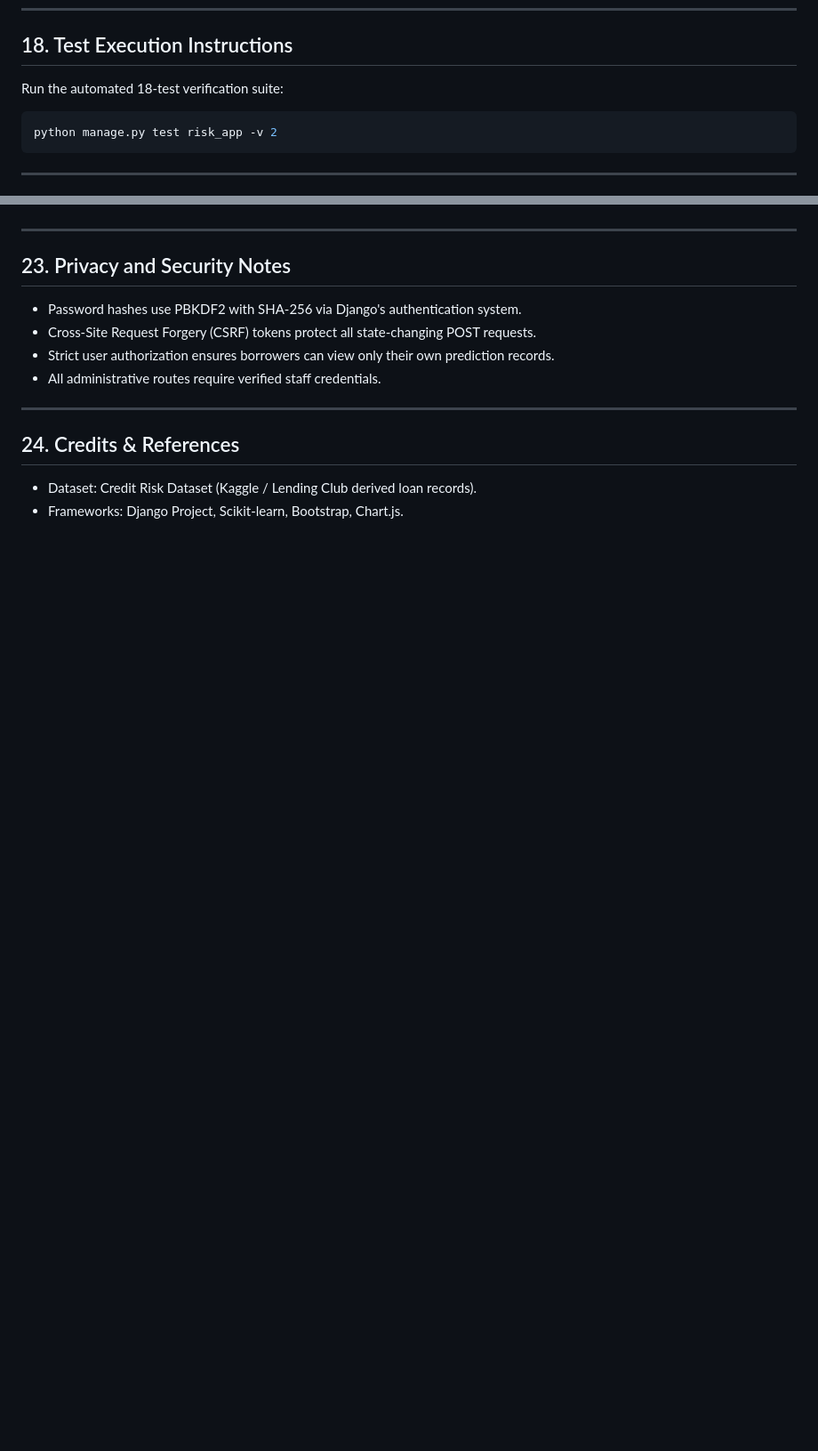
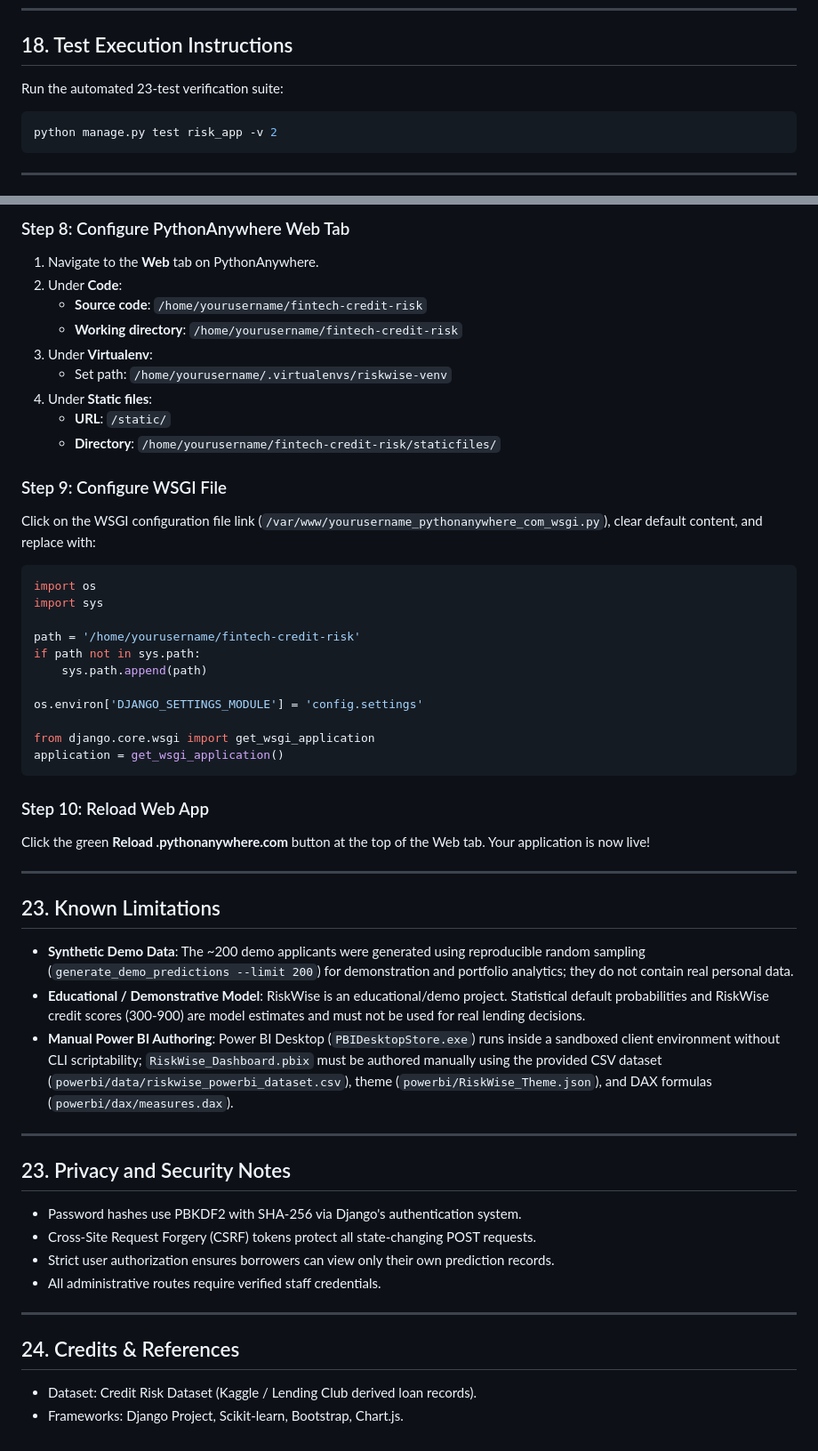
Before and after one commit to knd12-lad/fintech-credit-risk, a Markdown page: README.md, 2 parts joined by grey strips. Shown at 89% size. Drawn GitHub-style; blank space fills up the shorter version.

````diff
--- a/README.md
+++ b/README.md
@@ -225,7 +227,7 @@ To test both portals concurrently in Google Chrome without session cookie collis
 ---
 
 ## 18. Test Execution Instructions
-Run the automated 18-test verification suite:
+Run the automated 23-test verification suite:
 ```powershell
 python manage.py test risk_app -v 2
 ```
@@ -264,3 +341,39 @@ All demo records are clearly labeled as `Demo Applicant #XXX` and linked to `dem
+### Step 8: Configure PythonAnywhere Web Tab
+1. Navigate to the **Web** tab on PythonAnywhere.
+2. Under **Code**:
+   - **Source code**: `/home/yourusername/fintech-credit-risk`
+   - **Working directory**: `/home/yourusername/fintech-credit-risk`
+3. Under **Virtualenv**:
+   - Set path: `/home/yourusername/.virtualenvs/riskwise-venv`
+4. Under **Static files**:
+   - **URL**: `/static/`
+   - **Directory**: `/home/yourusername/fintech-credit-risk/staticfiles/`
+
+### Step 9: Configure WSGI File
+Click on the WSGI configuration file link (`/var/www/yourusername_pythonanywhere_com_wsgi.py`), clear default content, and replace with:
+```python
+import os
+import sys
+
+path = '/home/yourusername/fintech-credit-risk'
+if path not in sys.path:
+    sys.path.append(path)
+
+os.environ['DJANGO_SETTINGS_MODULE'] = 'config.settings'
+
+from django.core.wsgi import get_wsgi_application
+application = get_wsgi_application()
+```
+
+### Step 10: Reload Web App
+Click the green **Reload <yourusername>.pythonanywhere.com** button at the top of the Web tab. Your application is now live!
+
+---
+
+## 23. Known Limitations
+- **Synthetic Demo Data**: The ~200 demo applicants were generated using reproducible random sampling (`generate_demo_predictions --limit 200`) for demonstration and portfolio analytics; they do not contain real personal data.
+- **Educational / Demonstrative Model**: RiskWise is an educational/demo project. Statistical default probabilities and RiskWise credit scores (300-900) are model estimates and must not be used for real lending decisions.
+- **Manual Power BI Authoring**: Power BI Desktop (`PBIDesktopStore.exe`) runs inside a sandboxed client environment without CLI scriptability; `RiskWise_Dashboard.pbix` must be authored manually using the provided CSV dataset (`powerbi/data/riskwise_powerbi_dataset.csv`), theme (`powerbi/RiskWise_Theme.json`), and DAX formulas (`powerbi/dax/measures.dax`).
 
 ---
 
````
Also changed, not shown: other parts of README.md (+81 -4 lines).
